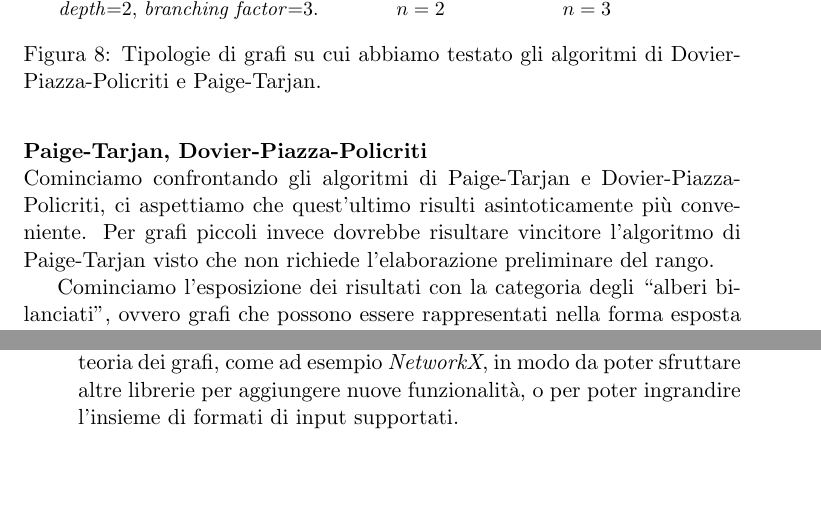
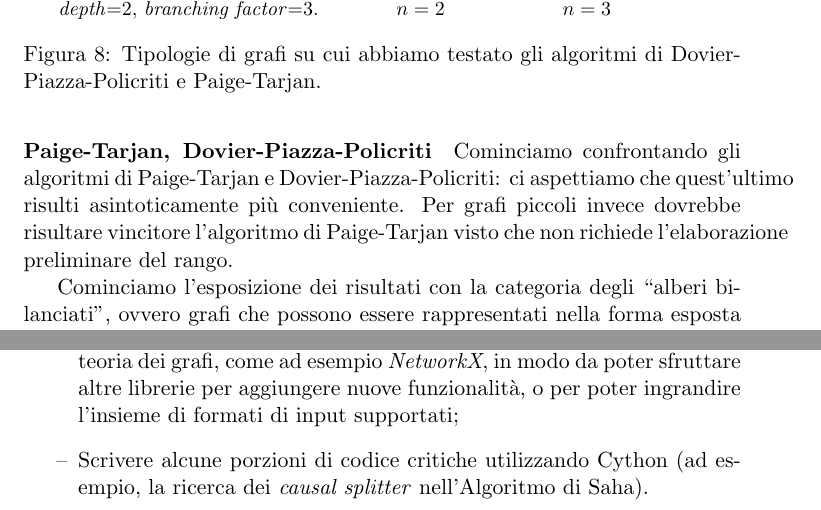
Before and after one commit to fandreuz/bsc-thesis, a LaTeX document (document.tex, which reads conclusione/file.tex, sezione3/experimental_results/file.tex): two parts of pages 71 and 77 of 79, joined at a grey line, cut so that both start at the same text, the shorter picture padded with empty space. Compiled offline with pdfLaTeX.

Commit message:
aggiunto cython a futuro. aggiustati paragrafi risultati sperimentali

```diff
--- a/conclusione/file.tex
+++ b/conclusione/file.tex
@@ -8,5 +8,6 @@ Intendiamo continuare lo sviluppo del pacchetto come progetto open source, possi
 \begin{itemize}
     \item \emph{Labeled edges}: La possibilità di assegnare etichette agli archi consente di formulare modelli più espressivi e risolvere problemi più complessi ed interessanti, infatti le applicazioni che abbiamo considerato nella Sezione \ref{sec:applications} beneficiano notevolmente di questa variante della bisimulazione. Sono sufficienti alcuni cambiamenti di lieve entità agli algoritmi originali per supportare questa generalizzazione (\cite{dovier}, Sezione 7), che aumenterebbe molto l'applicabilità del pacchetto in contesti pratici;
     \item \emph{k-bisimulazione}: In alcuni casi la bisimulazione fornisce un partizionamento del grafo troppo approfondito, inutilizzabile all'atto pratico, poichè ciò che succede ``lontano'' da un nodo talvolta è di poca importanza per quel nodo; per questo motivo si introduce una variante, la k-bisimulazione, in cui le caratteristiche topologiche di un nodo (gli archi nella sua immagine, gli archi nell'immagine dei successori del nodo, \dots) vengono considerate solo in un ``intorno'' di raggio $k \geq 0$ \cite{kbisi}; la k-bisimulazione peraltro è piuttosto economica da calcolare, e trova quindi diverse applicazioni pratiche;
-    \item Migliorare la compatibilità con altri package Python nell'ambito della teoria dei grafi, come ad esempio \emph{NetworkX}, in modo da poter sfruttare altre librerie per aggiungere nuove funzionalità, o per poter ingrandire l'insieme di formati di input supportati.
+    \item Migliorare la compatibilità con altri package Python nell'ambito della teoria dei grafi, come ad esempio \emph{NetworkX}, in modo da poter sfruttare altre librerie per aggiungere nuove funzionalità, o per poter ingrandire l'insieme di formati di input supportati;
+    \item Scrivere alcune porzioni di codice critiche utilizzando Cython (ad esempio, la ricerca dei \emph{causal splitter} nell'Algoritmo di Saha).
 \end{itemize}
--- a/sezione3/experimental_results/file.tex
+++ b/sezione3/experimental_results/file.tex
@@ -14,8 +14,7 @@ I dataset su cui abbiamo effettuato le misurazioni sono stati generati utilizzan
 \subsubsection{Performance}
 Consideriamo alcune tipologie differenti di grafi, e valutiamo il tempo necessario per l'esecuzione degli algoritmi che abbiamo implementato. Nei grafici utilizziamo lungo l'asse delle ascisse una scala data dal valore $|E| \log |V|$, che ci consente di visualizzare in modo più omogeneo i risultati lungo l'asse delle ordinate. Entrambi gli assi variano secondo una scala logaritmica.
 
-\paragraph{Paige-Tarjan, Dovier-Piazza-Policriti}\mbox{}\\
-Cominciamo confrontando gli algoritmi di Paige-Tarjan e Dovier-Piazza-Policriti, ci aspettiamo che quest'ultimo risulti asintoticamente più conveniente. Per grafi piccoli invece dovrebbe risultare vincitore l'algoritmo di Paige-Tarjan visto che non richiede l'elaborazione preliminare del rango.
+\paragraph{Paige-Tarjan, Dovier-Piazza-Policriti} Cominciamo confrontando gli algoritmi di Paige-Tarjan e Dovier-Piazza-Policriti: ci aspettiamo che quest'ultimo risulti asintoticamente più conveniente. Per grafi piccoli invece dovrebbe risultare vincitore l'algoritmo di Paige-Tarjan visto che non richiede l'elaborazione preliminare del rango.
 
 Cominciamo l'esposizione dei risultati con la categoria degli ``alberi bilanciati'', ovvero grafi che possono essere rappresentati nella forma esposta nella Figura \ref{fig:balanced_tree}. Essi sono caratterizzati da due parametri:
 \begin{itemize}
```
Also changed, not shown: sezione3/experimental_results/file.tex (4 more changed lines).
